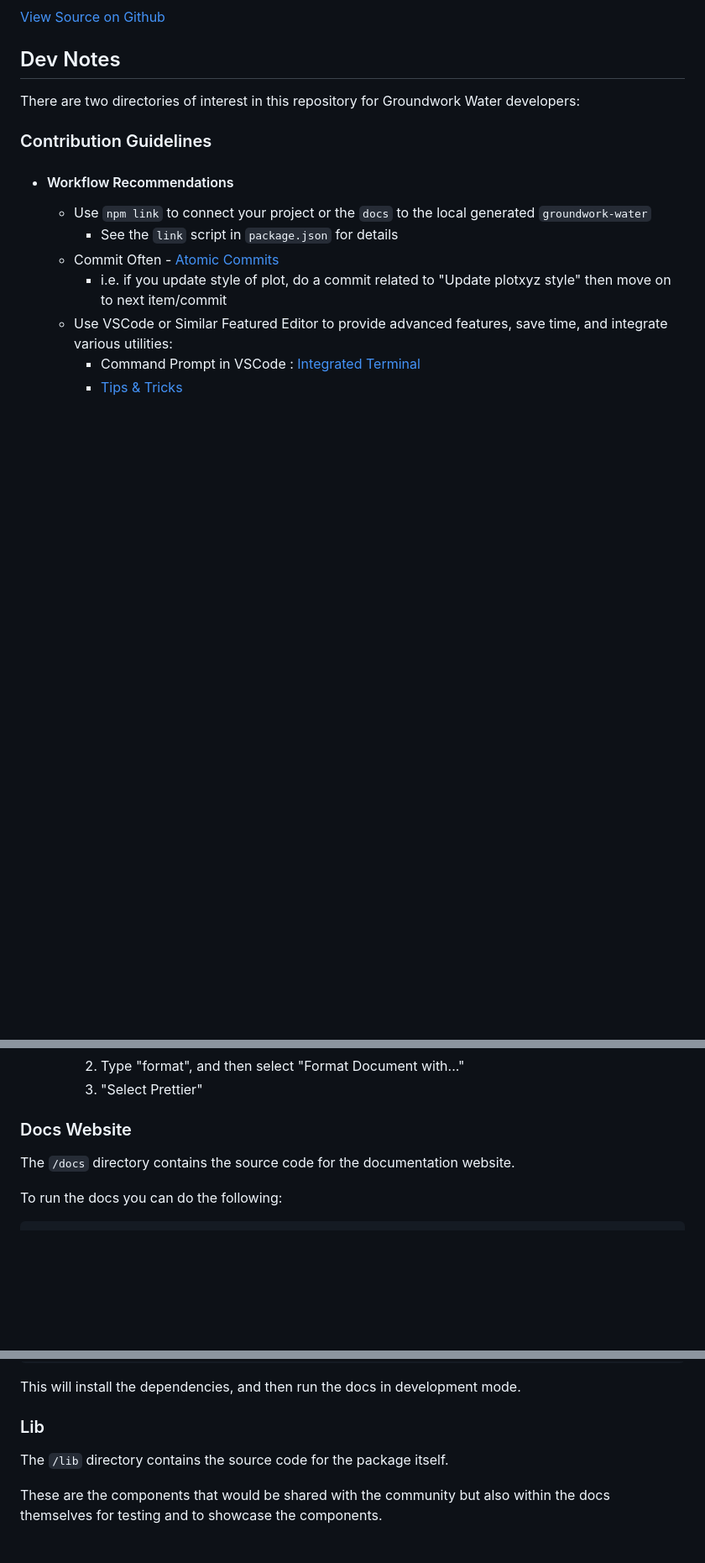
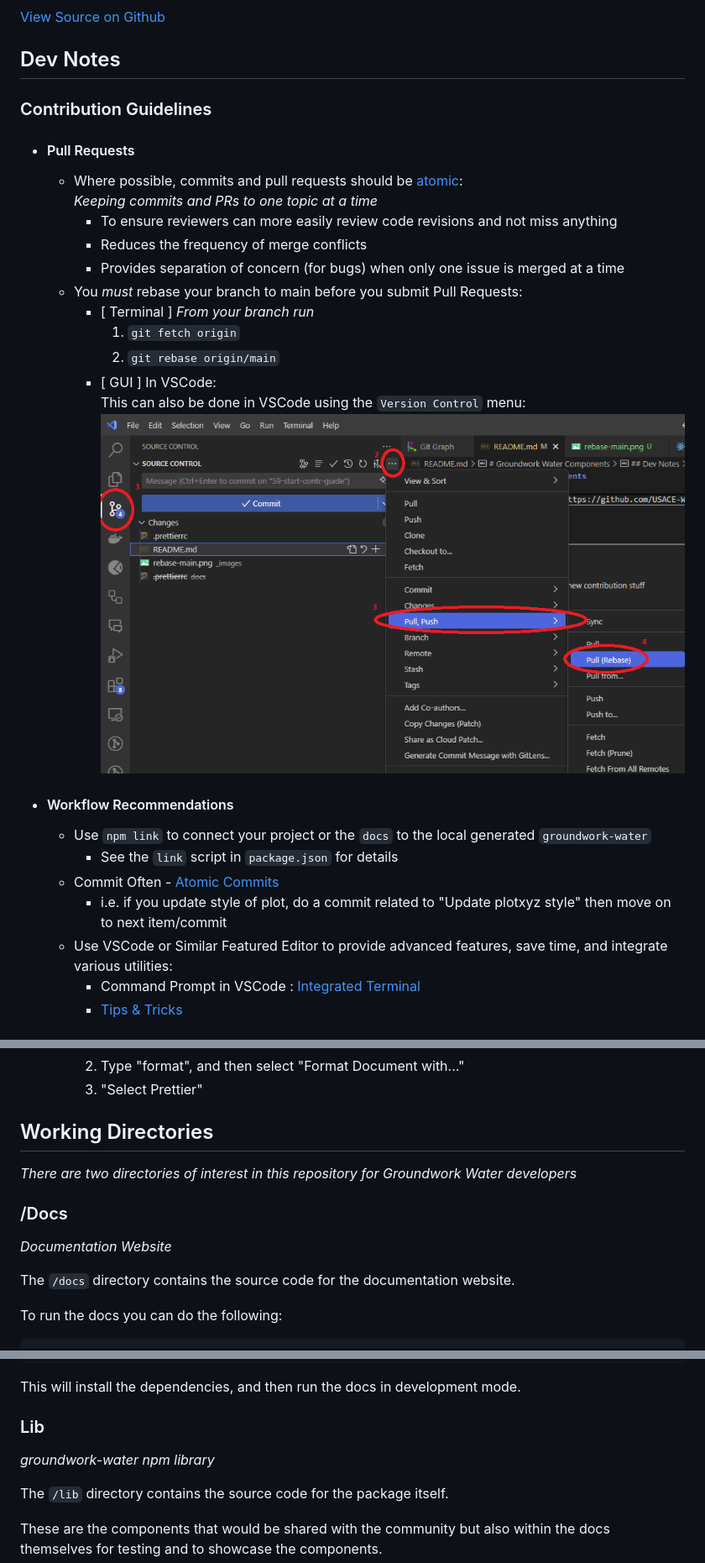
Before and after one commit to USACE-WaterManagement/groundwork-water, a Markdown page: README.md, 3 parts joined by grey strips. Shown at 84% size. Drawn GitHub-style; pictures changed too: _images/rebase-main.png (added); blank space fills up the shorter version.

Commit message:
Review @jbkolze commits and make changes.
Add Atomic and rebase contrib

```diff
--- a/README.md
+++ b/README.md
@@ -17,9 +17,22 @@ You can read the current Groundwork Water Documentation:
 
 ## Dev Notes
 
-There are two directories of interest in this repository for Groundwork Water developers:
+### Contribution Guidelines
 
-### Contribution Guidelines
+- #### Pull Requests
+
+  - Where possible, commits and pull requests should be [atomic](https://en.wikipedia.org/wiki/Atomic_commit):
+    _Keeping commits and PRs to one topic at a time_
+    - To ensure reviewers can more easily review code revisions and not miss anything
+    - Reduces the frequency of merge conflicts
+    - Provides separation of concern (for bugs) when only one issue is merged at a time
+  - You _must_ rebase your branch to main before you submit Pull Requests:
+    - [ Terminal ] _From your branch run_
+      1. `git fetch origin`
+      2. `git rebase origin/main`
+    - [ GUI ] In VSCode:
+      This can also be done in VSCode using the `Version Control` menu:
+       ![rebase from main](_images/rebase-main.png)
 
 - #### Workflow Recommendations
 
@@ -47,7 +60,13 @@ There are two directories of interest in this repository for Groundwork Water de
     2. Type "format", and then select "Format Document with..."
     3. "Select Prettier"
 
-### Docs Website
+## Working Directories
+
+_There are two directories of interest in this repository for Groundwork Water developers_
+
+### /Docs
+
+_Documentation Website_
 
 The `/docs` directory contains the source code for the documentation website.
 
@@ -75,6 +94,8 @@ This will install the dependencies, and then run the docs in development mode.
 
 ### Lib
 
+_groundwork-water npm library_
+
 The `/lib` directory contains the source code for the package itself.
 
 These are the components that would be shared with the community but also within the docs themselves for testing and to showcase the components.
```
Also changed, not shown: 2 other files.
